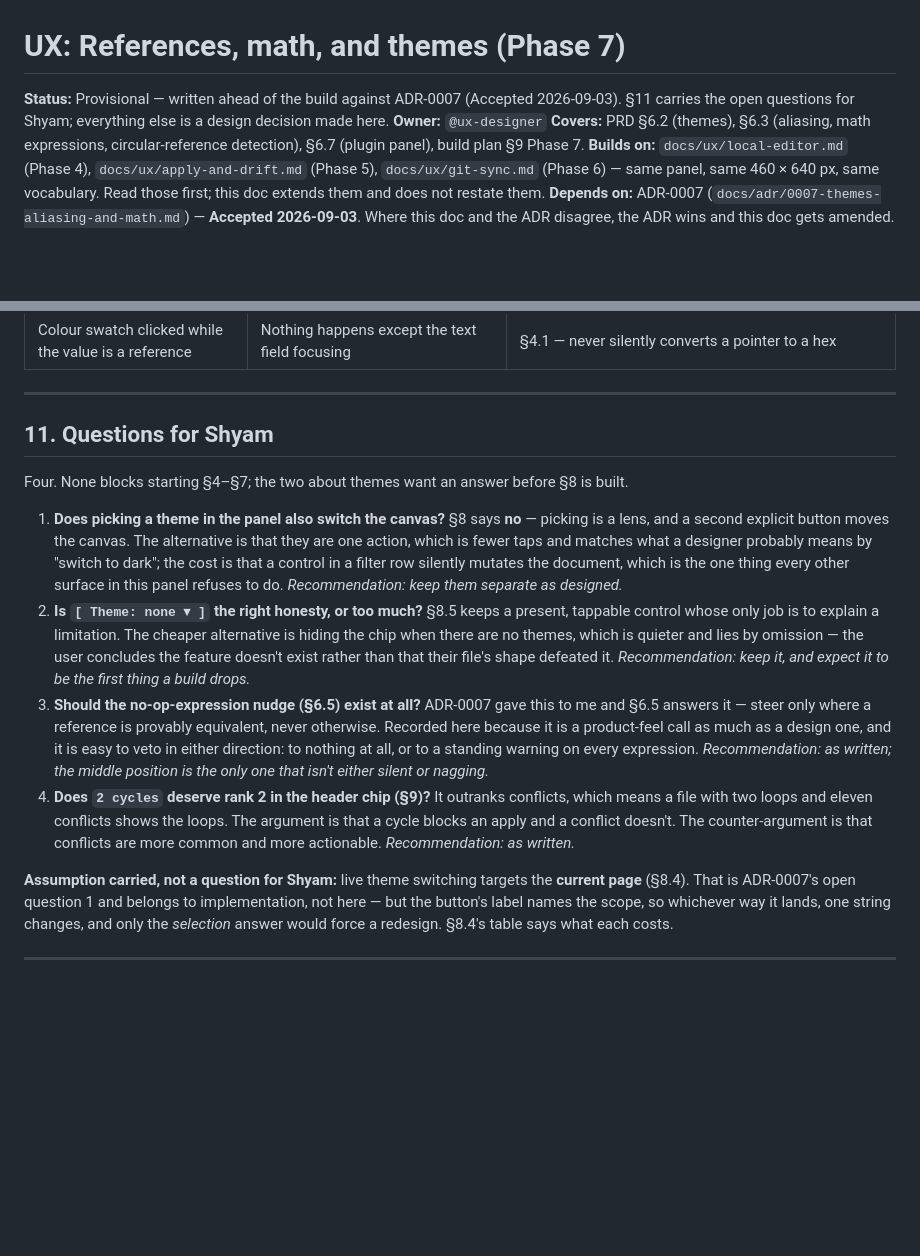
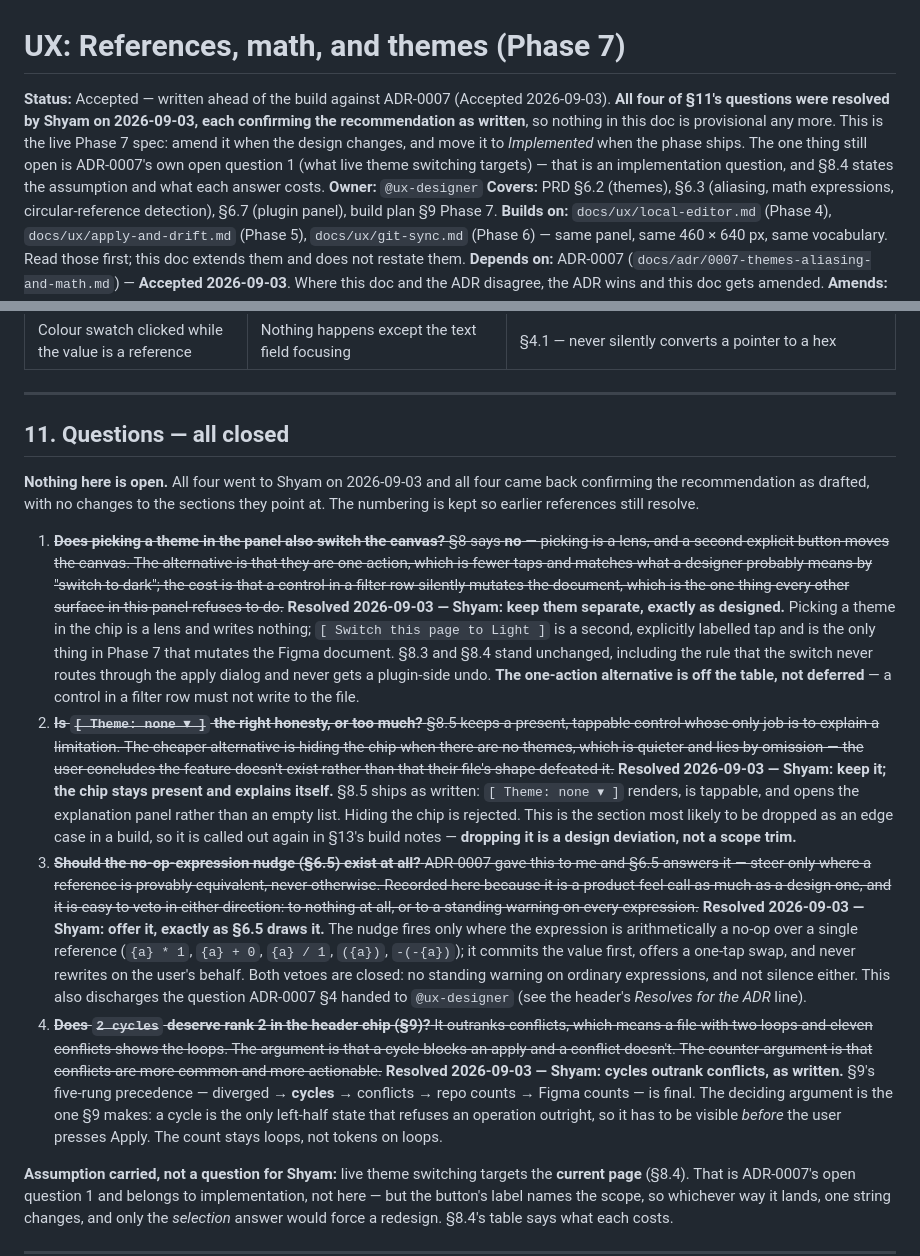
Before and after one commit to thebluesman/tokenvault, a Markdown page: docs/ux/references-math-themes.md, 2 parts joined by grey strips. Rendered like a GitHub page; blank space fills up the shorter version.

Commit message:
docs: Phase 7 UX spec Provisional → Accepted, all questions resolved
All four of §11's open questions resolved by Shyam on 2026-09-03, each confirming the recommendation as drafted: theme picking and canvas switching stay separate; Theme: none stays visible with explanation; no-op-expression nudge offered; cycles outrank conflicts in header chip precedence. Completes Phase 7 UX spec with ADR-0007 and implementation-ready for frontend build.

Co-Authored-By: Claude Sonnet 5 <noreply@anthropic.com>
Claude-Session: https://claude.ai/code/session_01UD6UDacZ17D2hCBNnJPdsU

```diff
--- a/docs/ux/references-math-themes.md
+++ b/docs/ux/references-math-themes.md
@@ -1,6 +1,6 @@
 # UX: References, math, and themes (Phase 7)
 
-**Status:** Provisional — written ahead of the build against ADR-0007 (Accepted 2026-09-03). §11 carries the open questions for Shyam; everything else is a design decision made here.
+**Status:** Accepted — written ahead of the build against ADR-0007 (Accepted 2026-09-03). **All four of §11's questions were resolved by Shyam on 2026-09-03, each confirming the recommendation as written**, so nothing in this doc is provisional any more. This is the live Phase 7 spec: amend it when the design changes, and move it to *Implemented* when the phase ships. The one thing still open is ADR-0007's own open question 1 (what live theme switching targets) — that is an implementation question, and §8.4 states the assumption and what each answer costs.
 **Owner:** `@ux-designer`
 **Covers:** PRD §6.2 (themes), §6.3 (aliasing, math expressions, circular-reference detection), §6.7 (plugin panel), build plan §9 Phase 7.
 **Builds on:** `docs/ux/local-editor.md` (Phase 4), `docs/ux/apply-and-drift.md` (Phase 5), `docs/ux/git-sync.md` (Phase 6) — same panel, same 460 × 640 px, same vocabulary. Read those first; this doc extends them and does not restate them.
@@ -557,14 +557,18 @@ Phase 6 §6.1 set the precedence: **diverged → conflicts → repo counts → F
 
 ---
 
-## 11. Questions for Shyam
+## 11. Questions — all closed
 
-Four. None blocks starting §4–§7; the two about themes want an answer before §8 is built.
+**Nothing here is open.** All four went to Shyam on 2026-09-03 and all four came back confirming the recommendation as drafted, with no changes to the sections they point at. The numbering is kept so earlier references still resolve.
 
-1. **Does picking a theme in the panel also switch the canvas?** §8 says **no** — picking is a lens, and a second explicit button moves the canvas. The alternative is that they are one action, which is fewer taps and matches what a designer probably means by "switch to dark"; the cost is that a control in a filter row silently mutates the document, which is the one thing every other surface in this panel refuses to do. *Recommendation: keep them separate as designed.*
-2. **Is `[ Theme: none ▾ ]` the right honesty, or too much?** §8.5 keeps a present, tappable control whose only job is to explain a limitation. The cheaper alternative is hiding the chip when there are no themes, which is quieter and lies by omission — the user concludes the feature doesn't exist rather than that their file's shape defeated it. *Recommendation: keep it, and expect it to be the first thing a build drops.*
-3. **Should the no-op-expression nudge (§6.5) exist at all?** ADR-0007 gave this to me and §6.5 answers it — steer only where a reference is provably equivalent, never otherwise. Recorded here because it is a product-feel call as much as a design one, and it is easy to veto in either direction: to nothing at all, or to a standing warning on every expression. *Recommendation: as written; the middle position is the only one that isn't either silent or nagging.*
-4. **Does `2 cycles` deserve rank 2 in the header chip (§9)?** It outranks conflicts, which means a file with two loops and eleven conflicts shows the loops. The argument is that a cycle blocks an apply and a conflict doesn't. The counter-argument is that conflicts are more common and more actionable. *Recommendation: as written.*
+1. ~~**Does picking a theme in the panel also switch the canvas?** §8 says **no** — picking is a lens, and a second explicit button moves the canvas. The alternative is that they are one action, which is fewer taps and matches what a designer probably means by "switch to dark"; the cost is that a control in a filter row silently mutates the document, which is the one thing every other surface in this panel refuses to do.~~
+   **Resolved 2026-09-03 — Shyam: keep them separate, exactly as designed.** Picking a theme in the chip is a lens and writes nothing; `[ Switch this page to Light ]` is a second, explicitly labelled tap and is the only thing in Phase 7 that mutates the Figma document. §8.3 and §8.4 stand unchanged, including the rule that the switch never routes through the apply dialog and never gets a plugin-side undo. **The one-action alternative is off the table, not deferred** — a control in a filter row must not write to the file.
+2. ~~**Is `[ Theme: none ▾ ]` the right honesty, or too much?** §8.5 keeps a present, tappable control whose only job is to explain a limitation. The cheaper alternative is hiding the chip when there are no themes, which is quieter and lies by omission — the user concludes the feature doesn't exist rather than that their file's shape defeated it.~~
+   **Resolved 2026-09-03 — Shyam: keep it; the chip stays present and explains itself.** §8.5 ships as written: `[ Theme: none ▾ ]` renders, is tappable, and opens the explanation panel rather than an empty list. Hiding the chip is rejected. This is the section most likely to be dropped as an edge case in a build, so it is called out again in §13's build notes — **dropping it is a design deviation, not a scope trim.**
+3. ~~**Should the no-op-expression nudge (§6.5) exist at all?** ADR-0007 gave this to me and §6.5 answers it — steer only where a reference is provably equivalent, never otherwise. Recorded here because it is a product-feel call as much as a design one, and it is easy to veto in either direction: to nothing at all, or to a standing warning on every expression.~~
+   **Resolved 2026-09-03 — Shyam: offer it, exactly as §6.5 draws it.** The nudge fires only where the expression is arithmetically a no-op over a single reference (`{a} * 1`, `{a} + 0`, `{a} / 1`, `({a})`, `-(-{a})`); it commits the value first, offers a one-tap swap, and never rewrites on the user's behalf. Both vetoes are closed: no standing warning on ordinary expressions, and not silence either. This also discharges the question ADR-0007 §4 handed to `@ux-designer` (see the header's *Resolves for the ADR* line).
+4. ~~**Does `2 cycles` deserve rank 2 in the header chip (§9)?** It outranks conflicts, which means a file with two loops and eleven conflicts shows the loops. The argument is that a cycle blocks an apply and a conflict doesn't. The counter-argument is that conflicts are more common and more actionable.~~
+   **Resolved 2026-09-03 — Shyam: cycles outrank conflicts, as written.** §9's five-rung precedence — diverged → **cycles** → conflicts → repo counts → Figma counts — is final. The deciding argument is the one §9 makes: a cycle is the only left-half state that refuses an operation outright, so it has to be visible *before* the user presses Apply. The count stays loops, not tokens on loops.
 
 **Assumption carried, not a question for Shyam:** live theme switching targets the **current page** (§8.4). That is ADR-0007's open question 1 and belongs to implementation, not here — but the button's label names the scope, so whichever way it lands, one string changes, and only the *selection* answer would force a redesign. §8.4's table says what each costs.
 
```
Also changed, not shown: docs/journal/2026-09.md (+1 -0 lines).
